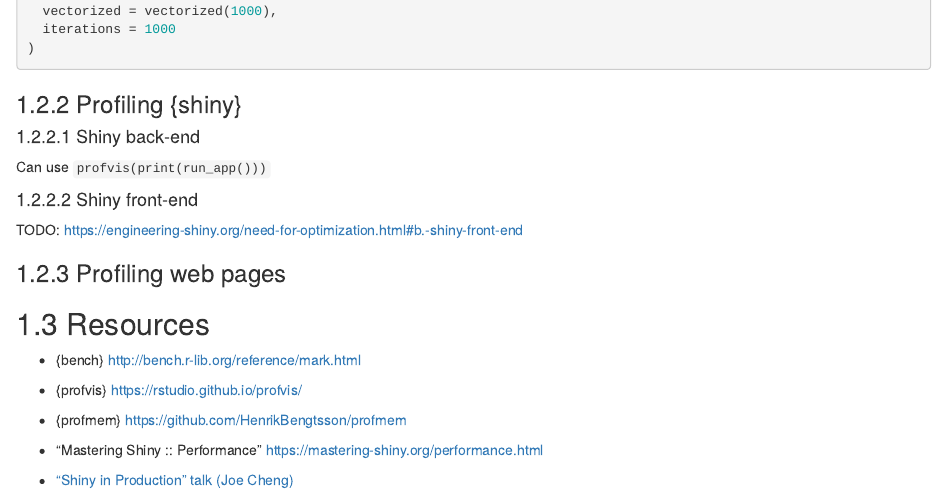
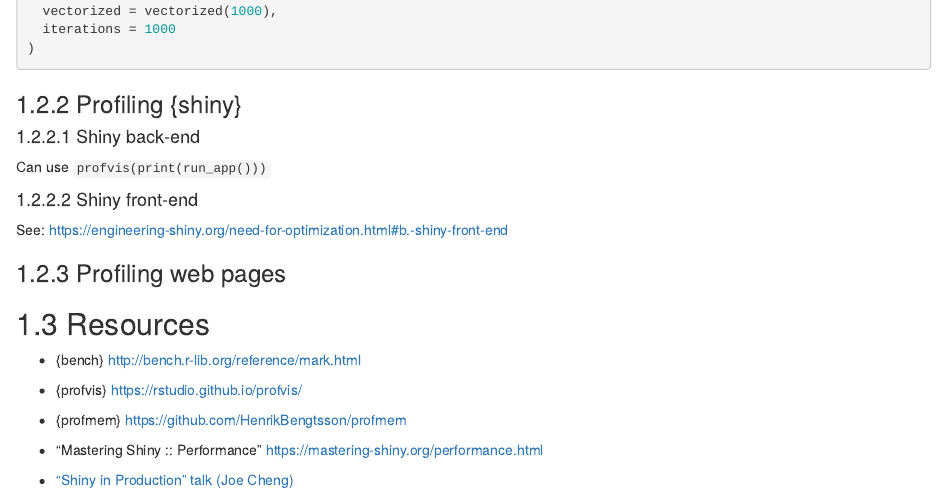
Before and after one commit to r4ds/bookclub-epgs, an R Markdown document (14-the_need_for_optimization.Rmd): the page in a window 1100 px wide, from 2320 px down. Rendered offline with R 4.5, knitr and Pandoc, with nearby package versions; drawn as R Markdown's standard HTML page in place of the format the file asks for.

Commit message:
add hyperlink to front-end profiling

```diff
--- a/14-the_need_for_optimization.Rmd
+++ b/14-the_need_for_optimization.Rmd
@@ -146,7 +146,7 @@ Can use `profvis(print(run_app()))`
 
 #### Shiny front-end
 
-TODO: https://engineering-shiny.org/need-for-optimization.html#b.-shiny-front-end
+See: [https://engineering-shiny.org/need-for-optimization.html#b.-shiny-front-end]()
 
 ### Profiling web pages
 
```
